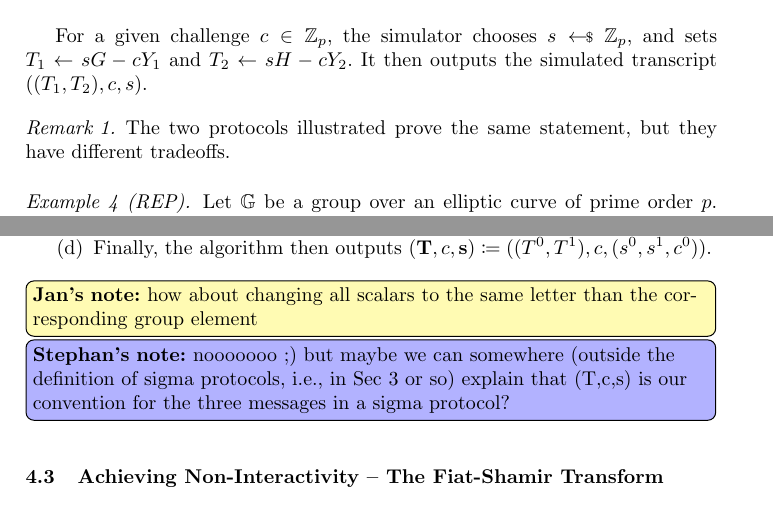
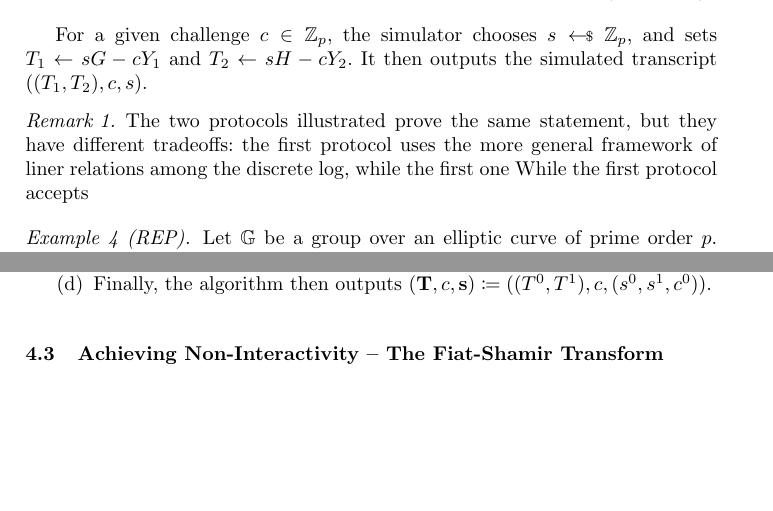
Before and after one commit to zkpstandard/wg-sigma-protocols, a LaTeX paper (main.tex): two parts of pages 8 and 11 of 19, joined at a grey line, cut so that both start at the same text, the shorter picture padded with empty space. Compiled offline with pdfLaTeX.

Commit message:
Minor edits.

```diff
--- a/main.tex
+++ b/main.tex
@@ -417,7 +417,8 @@ It then outputs the simulated transcript $((\commitment_1,\commitment_2),\challe
 
 
 \begin{remark}
-  The two protocols illustrated prove the same statement, but they have different tradeoffs.
+  The two protocols illustrated prove the same statement, but they have different tradeoffs: the first protocol uses the more general framework of liner relations among the discrete log, while the first one
+  While the first protocol accepts
 \end{remark}
 
 \paragraph{Example 4 (REP).}
@@ -620,9 +621,6 @@ We refer, e.g., to Krenn~\cite{krenn12} for generic techniques.
         Finally, the algorithm then outputs $(\vec \commitment,\challenge,\vec s)\defeq ((\commitment^0,\commitment^1),\challenge,(s^0,s^1,c^0))$.
     \end{enumerate}
 \end{enumerate}
-
-\jannote{how about changing all scalars to the same letter than the corresponding group element}
-\stnote{nooooooo ;) but maybe we can somewhere (outside the definition of sigma protocols, i.e., in Sec 3 or so) explain that (T,c,s) is our convention for the three messages in a sigma protocol?}
 
 \subsection{Achieving Non-Interactivity -- The Fiat-Shamir Transform}\label{sec:fs}
 All protocols described so far require three messages being exchanged between the prover and the verifier.
```
Also changed, not shown: main.tex (2 more changed lines).
